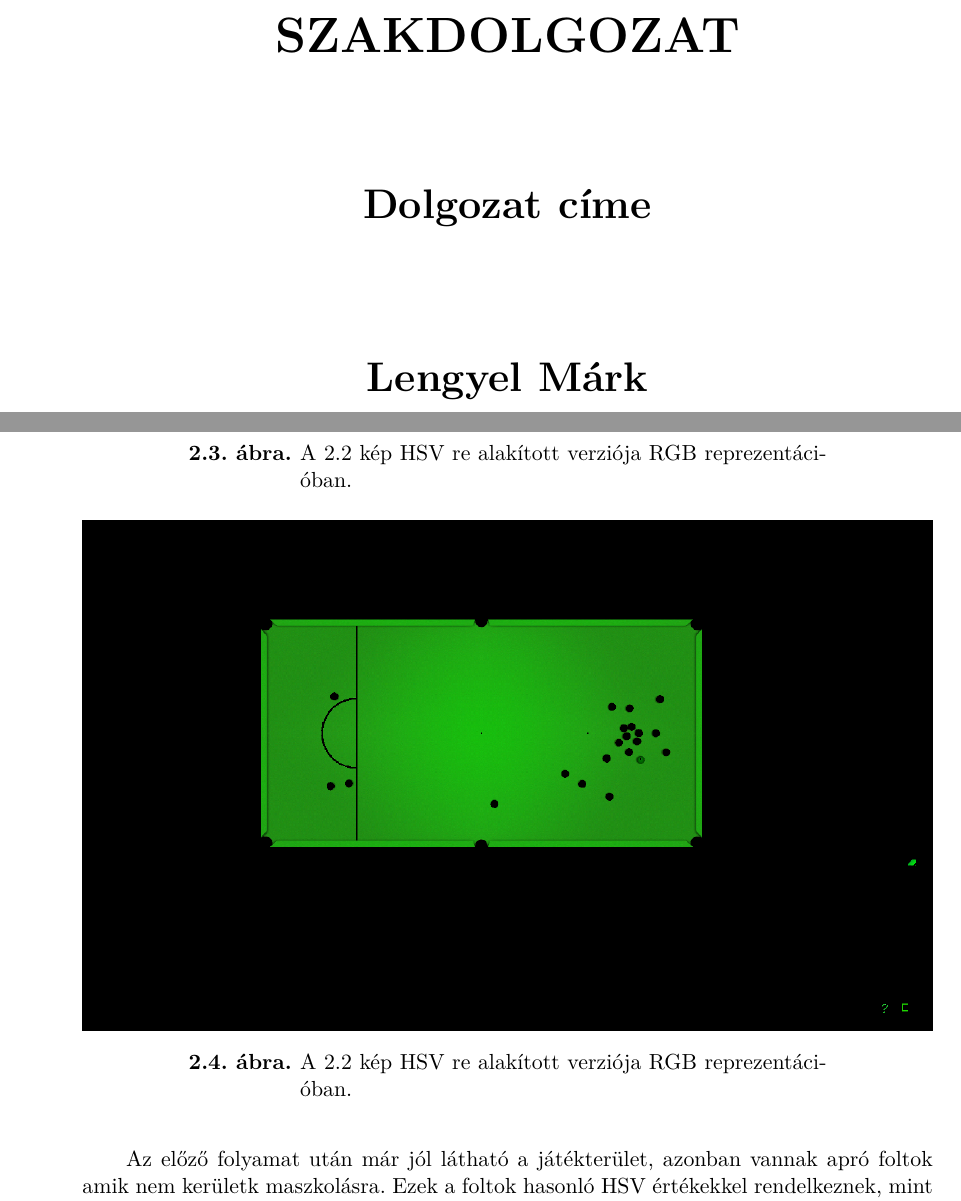
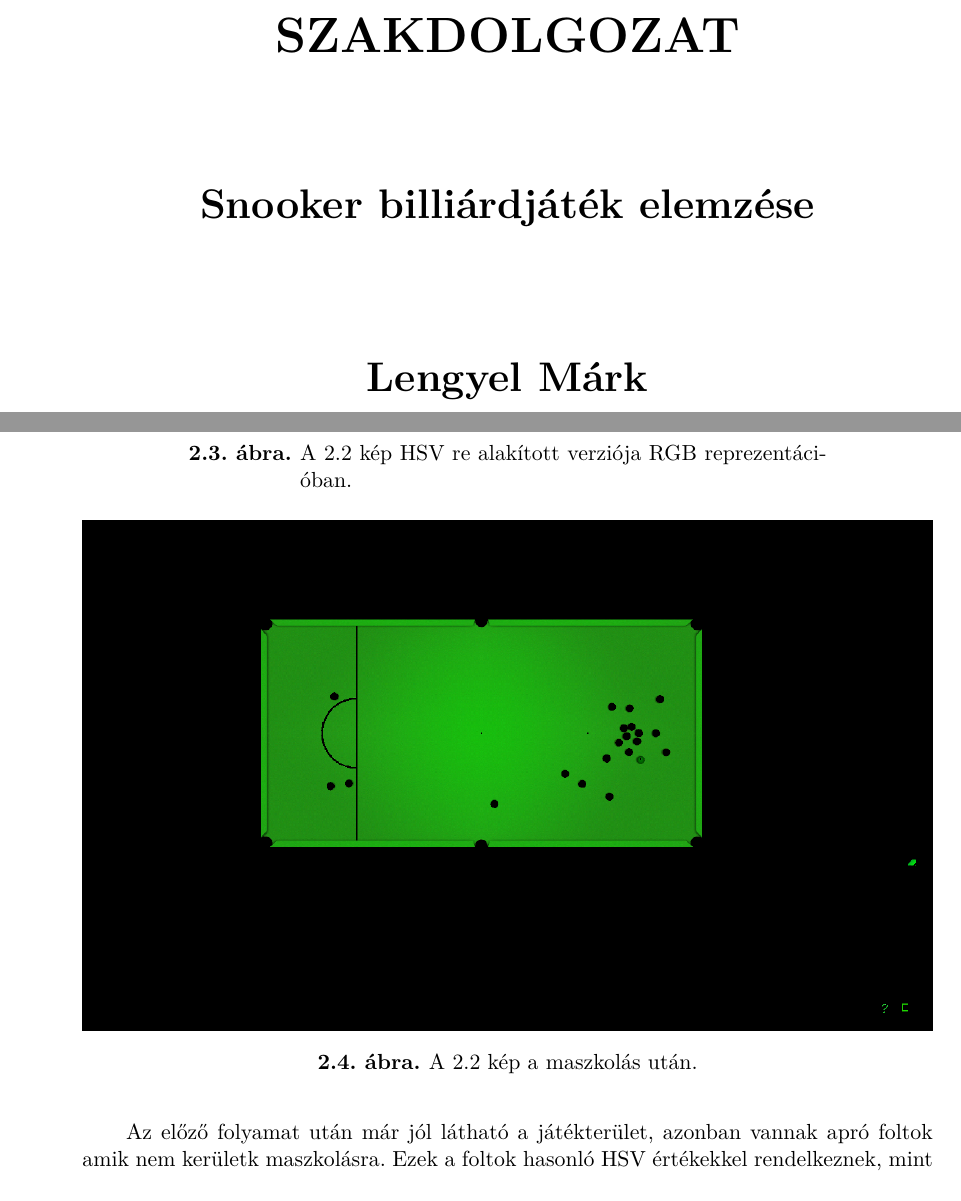
Before and after one commit to LengyHELL/snooker_analysis, a LaTeX thesis (sze-thesis-template-latex-master/thesis.tex, which reads sze-thesis-template-latex-master/content/koncepcio.tex): two parts of pages 1 and 7 of 16, joined at a grey line, cut so that both start at the same text. Compiled offline with pdfLaTeX.

Commit message:
Updating readme and fixing errors

```diff
--- a/sze-thesis-template-latex-master/content/koncepcio.tex
+++ b/sze-thesis-template-latex-master/content/koncepcio.tex
@@ -68,7 +68,7 @@ Ez a lépés kicsit elkülönül a többi lépéstől, hiszen a további lépés
 \begin{figure}[!ht]
     \centering
     \includegraphics[width=150mm, keepaspectratio]{figures/input_screen_mask.png}
-    \caption{A \ref{fig:bemeneti_kep} kép HSV re alakított verziója RGB reprezentációban.}
+    \caption{A \ref{fig:bemeneti_kep} kép a maszkolás után.}
     \label{fig:bemeneti_kep_mask}
 \end{figure}
 
--- a/sze-thesis-template-latex-master/thesis.tex
+++ b/sze-thesis-template-latex-master/thesis.tex
@@ -28,7 +28,7 @@
 \newcommand{\konzulensCVezeteknev}{}
 \newcommand{\konzulensCKeresztnev}{}
 
-\newcommand{\cim}{Dolgozat címe} % Cím
+\newcommand{\cim}{Snooker billiárdjáték elemzése} % Cím
 \newcommand{\tanszek}{\szeint} % automatizálási (\szeaut) vagy távközlési (\szetat)
 \newcommand{\doktipus}{\szakdolgozat} % Dokumentum típusa (\szakdolgozat, \diplomaterv vagy \dolgozat)
 \newcommand{\szak}{\minfBSc} % villamosmérnöki msc (\villMSc) vagy villamosmérnöki bsc (\villBSc)
```
Also changed, not shown: README.md.
